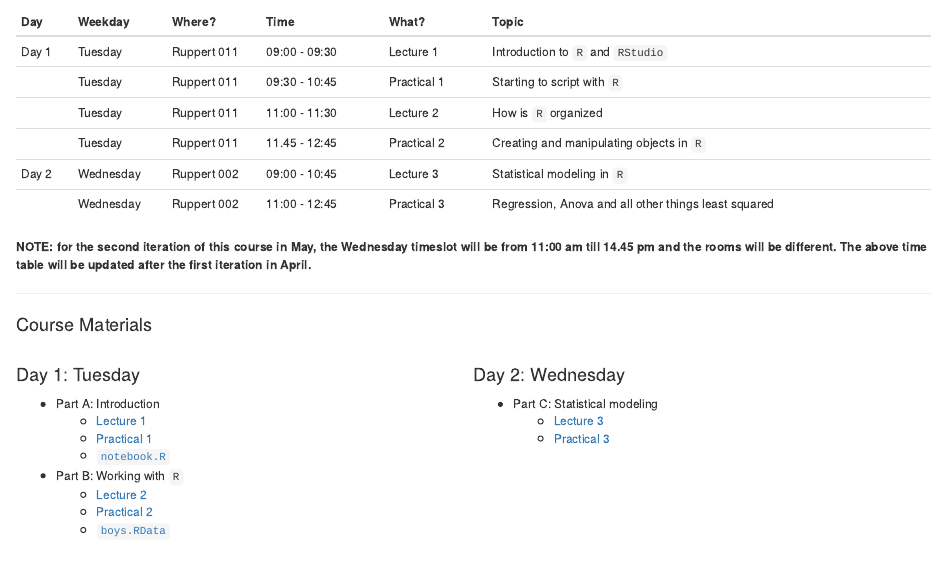
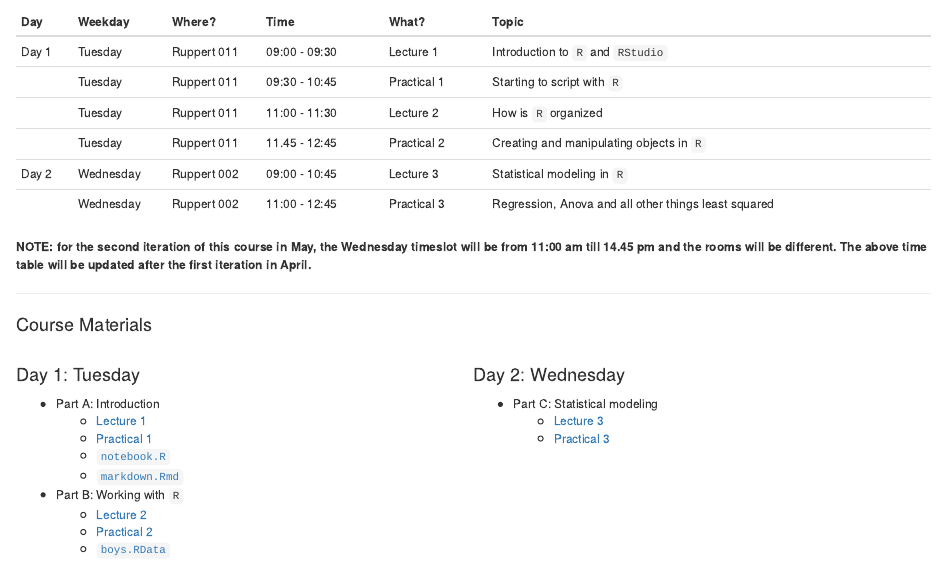
Before and after one commit to gerkovink/RforFSS, an R Markdown document (index.Rmd): the page in a window 1100 px wide, from 380 px down. The pictures show the output file index.html that the author committed with the source, opened offline.

Commit message:
update landing page

```diff
--- a/index.Rmd
+++ b/index.Rmd
@@ -93,6 +93,7 @@ If you experience terribly slow interactions with `R` on your `UU laptop`, pleas
     - [Lecture 1](Part A - Introduction/Lecture_A.html)
     - [Practical 1](Part A - Introduction/Practical_A_walkthrough.html)
     - [`notebook.R`](Part A - Introduction/notebook.R)
+    - [`markdown.Rmd`](Part A - Introduction/markdown.Rmd)
 - Part B: Working with `R`
     - [Lecture 2](Part B - How is R organized/Lecture_B.html)
     - [Practical 2](Part B - How is R organized/Practical_B_walkthrough.html)
```
Also changed, not shown: index.html.
